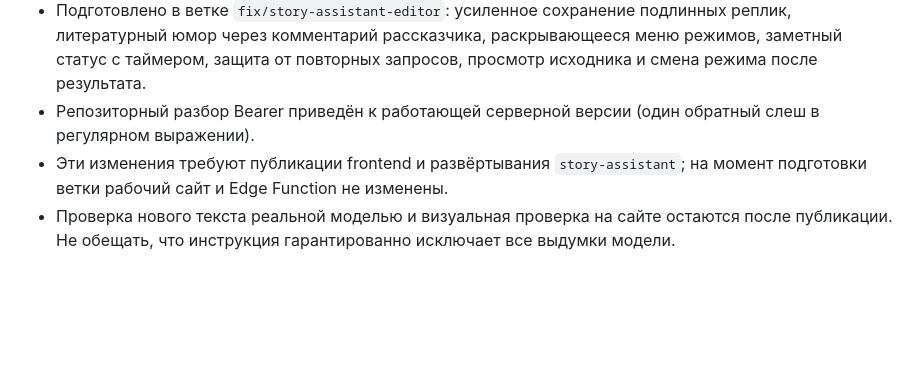
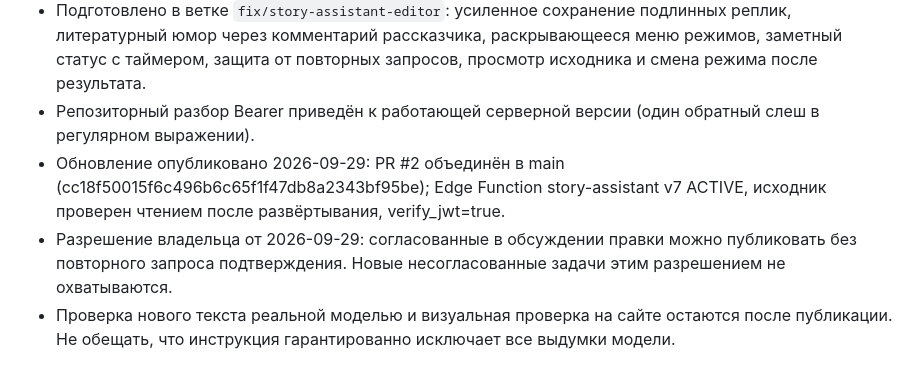
Before and after one commit to chronicles78/chronicles78-preview, a Markdown page: PROJECT_STATE.md, the part around the change. GitHub-like rendering; blank space fills up the shorter version.

Commit message:
Record assistant v7 release and agreed publishing authorization

```diff
--- a/PROJECT_STATE.md
+++ b/PROJECT_STATE.md
@@ -535,5 +535,6 @@ Google Drive содержит отдельную папку:
 - API ключ остаётся только в Supabase Secrets.
 - Подготовлено в ветке `fix/story-assistant-editor`: усиленное сохранение подлинных реплик, литературный юмор через комментарий рассказчика, раскрывающееся меню режимов, заметный статус с таймером, защита от повторных запросов, просмотр исходника и смена режима после результата.
 - Репозиторный разбор Bearer приведён к работающей серверной версии (один обратный слеш в регулярном выражении).
-- Эти изменения требуют публикации frontend и развёртывания `story-assistant`; на момент подготовки ветки рабочий сайт и Edge Function не изменены.
+- Обновление опубликовано 2026-09-29: PR #2 объединён в main (cc18f50015f6c496b6c65f1f47db8a2343bf95be); Edge Function story-assistant v7 ACTIVE, исходник проверен чтением после развёртывания, verify_jwt=true.
+- Разрешение владельца от 2026-09-29: согласованные в обсуждении правки можно публиковать без повторного запроса подтверждения. Новые несогласованные задачи этим разрешением не охватываются.
 - Проверка нового текста реальной моделью и визуальная проверка на сайте остаются после публикации. Не обещать, что инструкция гарантированно исключает все выдумки модели.
```
